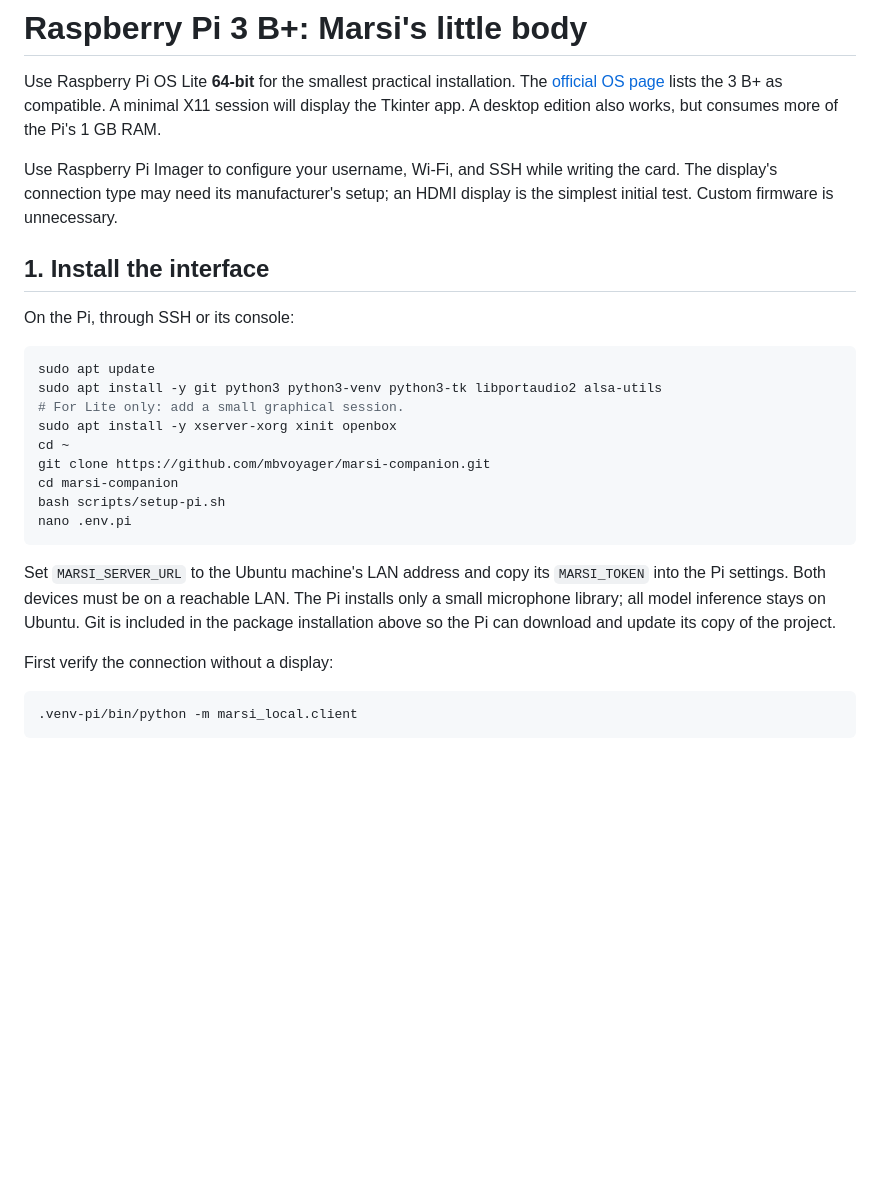
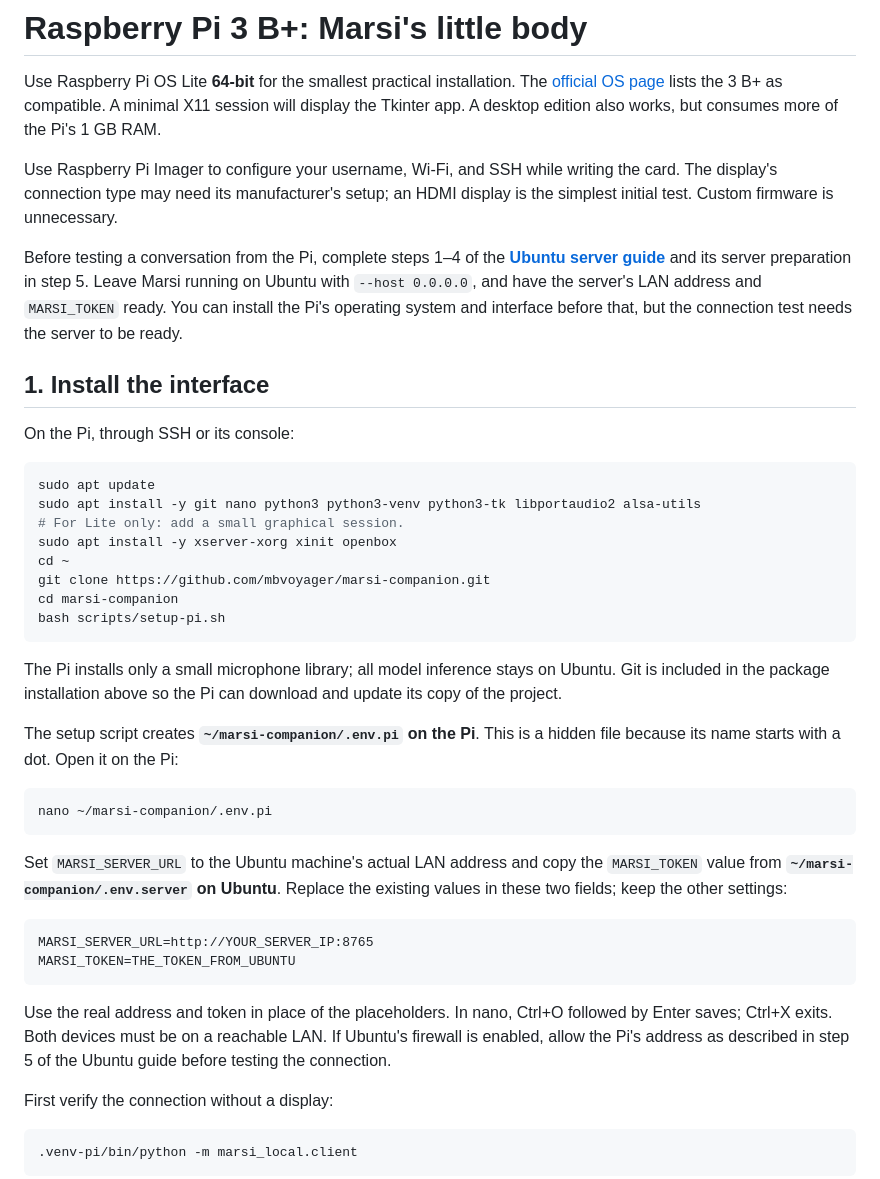
Before and after one commit to mbvoyager/marsi-companion, a Markdown page: docs/raspberry-pi.md, the part around the change. Drawn GitHub-style; blank space fills up the shorter version.

````diff
--- a/docs/raspberry-pi.md
+++ b/docs/raspberry-pi.md
@@ -9,27 +9,51 @@ Use Raspberry Pi Imager to configure your username, Wi-Fi, and SSH while writing
 the card. The display's connection type may need its manufacturer's setup; an
 HDMI display is the simplest initial test. Custom firmware is unnecessary.
 
+Before testing a conversation from the Pi, complete steps 1–4 of the
+**[Ubuntu server guide](ubuntu-server.md)** and its server preparation in step 5.
+Leave Marsi running on Ubuntu with `--host 0.0.0.0`, and have the server's LAN
+address and `MARSI_TOKEN` ready. You can install the Pi's operating system and
+interface before that, but the connection test needs the server to be ready.
+
 ## 1. Install the interface
 
 On the Pi, through SSH or its console:
 
 ```bash
 sudo apt update
-sudo apt install -y git python3 python3-venv python3-tk libportaudio2 alsa-utils
+sudo apt install -y git nano python3 python3-venv python3-tk libportaudio2 alsa-utils
 # For Lite only: add a small graphical session.
 sudo apt install -y xserver-xorg xinit openbox
 cd ~
 git clone https://github.com/mbvoyager/marsi-companion.git
 cd marsi-companion
 bash scripts/setup-pi.sh
-nano .env.pi
 ```
 
-Set `MARSI_SERVER_URL` to the Ubuntu machine's LAN address and copy its
-`MARSI_TOKEN` into the Pi settings. Both devices must be on a reachable LAN.
 The Pi installs only a small microphone library; all model inference stays on Ubuntu.
 Git is included in the package installation above so the Pi can download and
 update its copy of the project.
+
+The setup script creates **`~/marsi-companion/.env.pi` on the Pi**. This is a
+hidden file because its name starts with a dot. Open it on the Pi:
+
+```bash
+nano ~/marsi-companion/.env.pi
+```
+
+Set `MARSI_SERVER_URL` to the Ubuntu machine's actual LAN address and copy the
+`MARSI_TOKEN` value from **`~/marsi-companion/.env.server` on Ubuntu**. Replace
+the existing values in these two fields; keep the other settings:
+
+```text
+MARSI_SERVER_URL=http://YOUR_SERVER_IP:8765
+MARSI_TOKEN=THE_TOKEN_FROM_UBUNTU
+```
+
+Use the real address and token in place of the placeholders. In nano, Ctrl+O
+followed by Enter saves; Ctrl+X exits. Both devices must be on a reachable LAN.
+If Ubuntu's firewall is enabled, allow the Pi's address as described in step 5
+of the Ubuntu guide before testing the connection.
 
 First verify the connection without a display:
 
````
Also changed, not shown: docs/start-here.md (+5 -2 lines), docs/ubuntu-server.md (+58 -9 lines).
